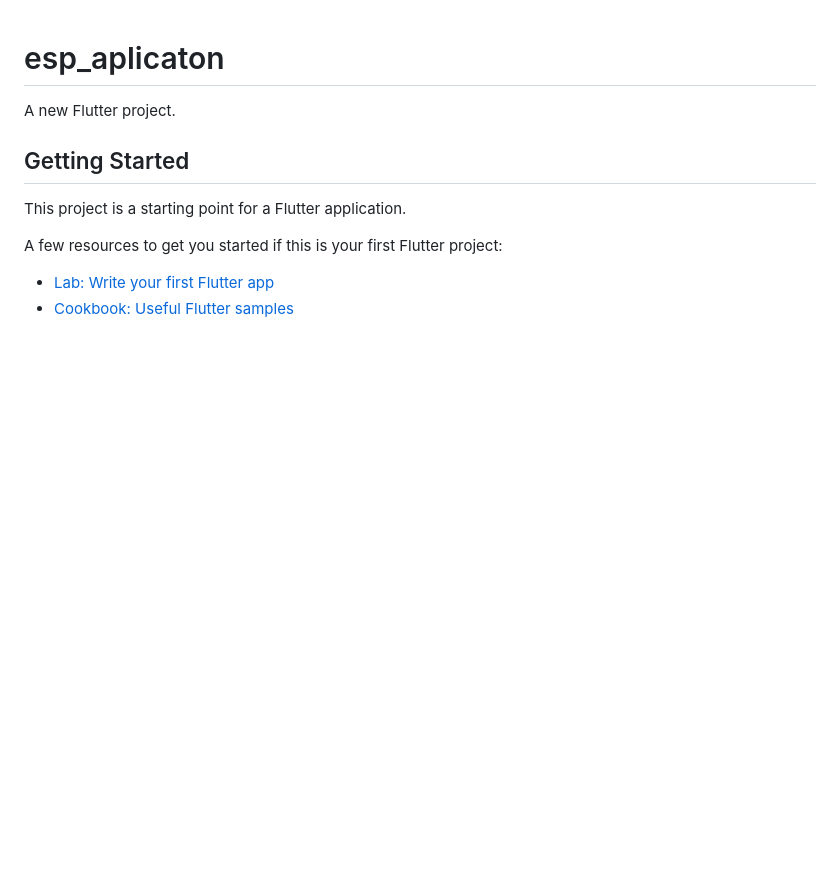
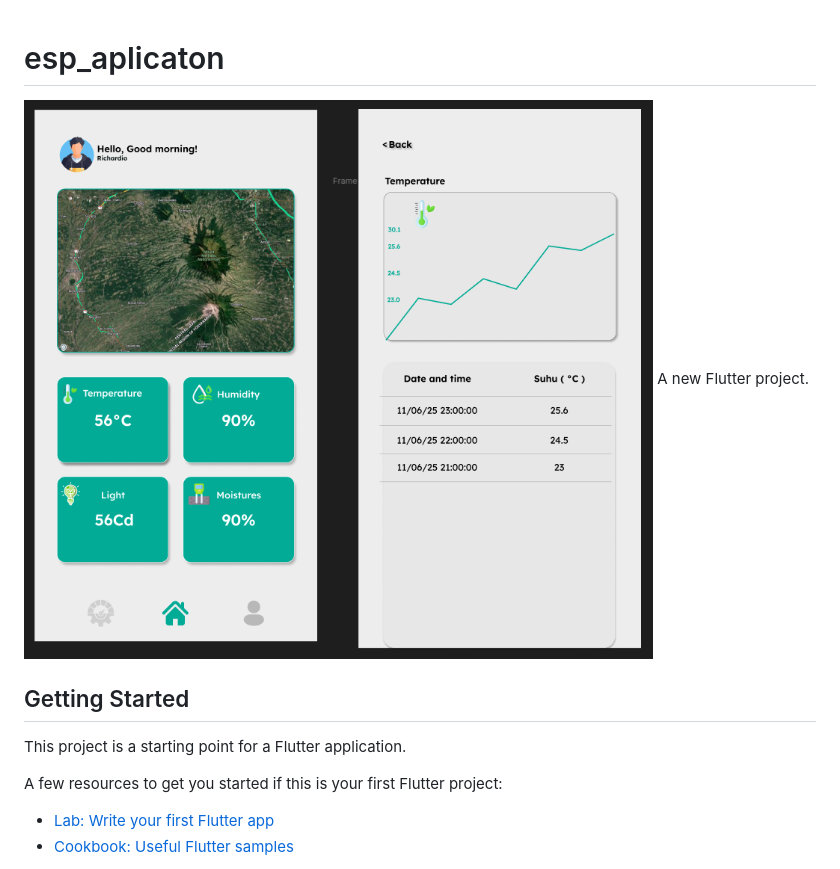
Before and after one commit to dsty0/esp_application, a Markdown page: README.md, the part around the change. Rendered like a GitHub page; pictures changed too: ss.png (added); blank space fills up the shorter version.

```diff
--- a/README.md
+++ b/README.md
@@ -1,5 +1,6 @@
 # esp_aplicaton
 
+![Dashboard ESP](ss.png)
 A new Flutter project.
 
 ## Getting Started
@@ -8,6 +9,7 @@ This project is a starting point for a Flutter application.
 
 A few resources to get you started if this is your first Flutter project:
 
+
 - [Lab: Write your first Flutter app](https://docs.flutter.dev/get-started/codelab)
 - [Cookbook: Useful Flutter samples](https://docs.flutter.dev/cookbook)
 
```
